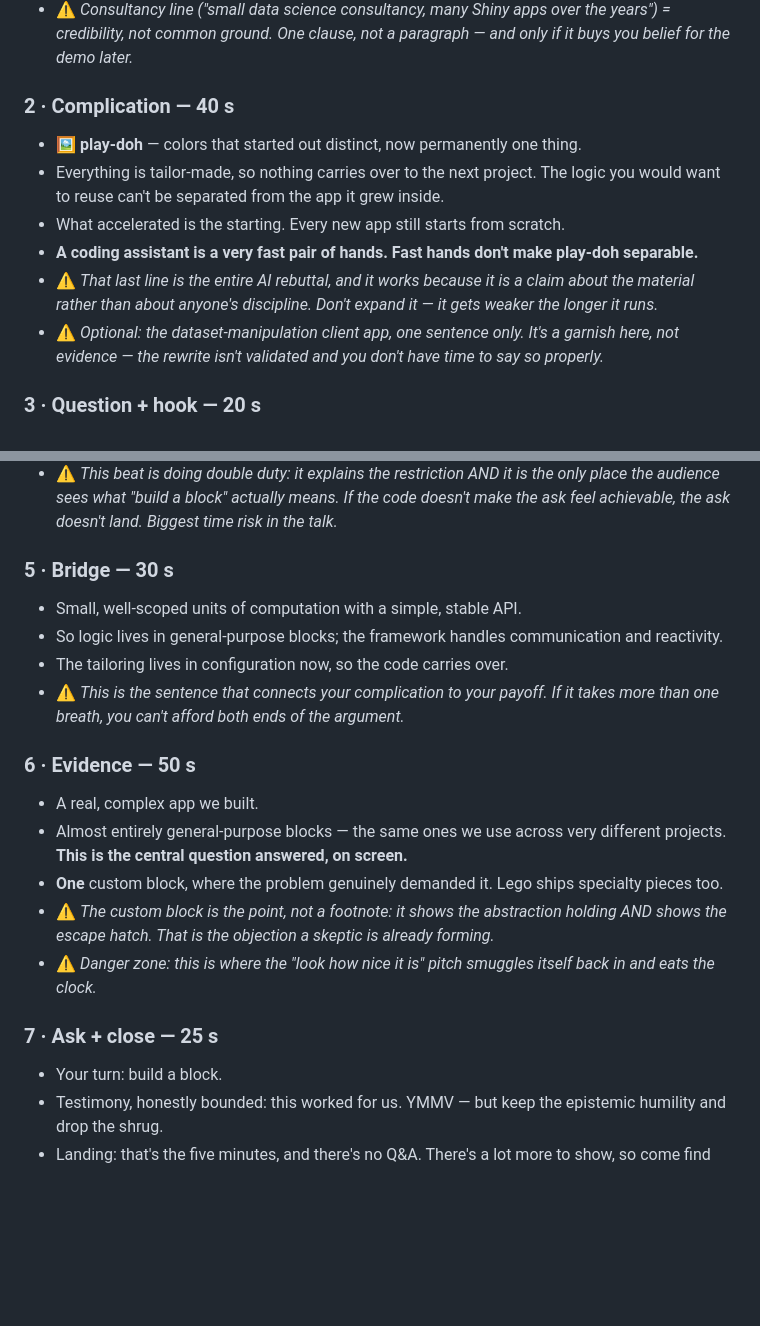
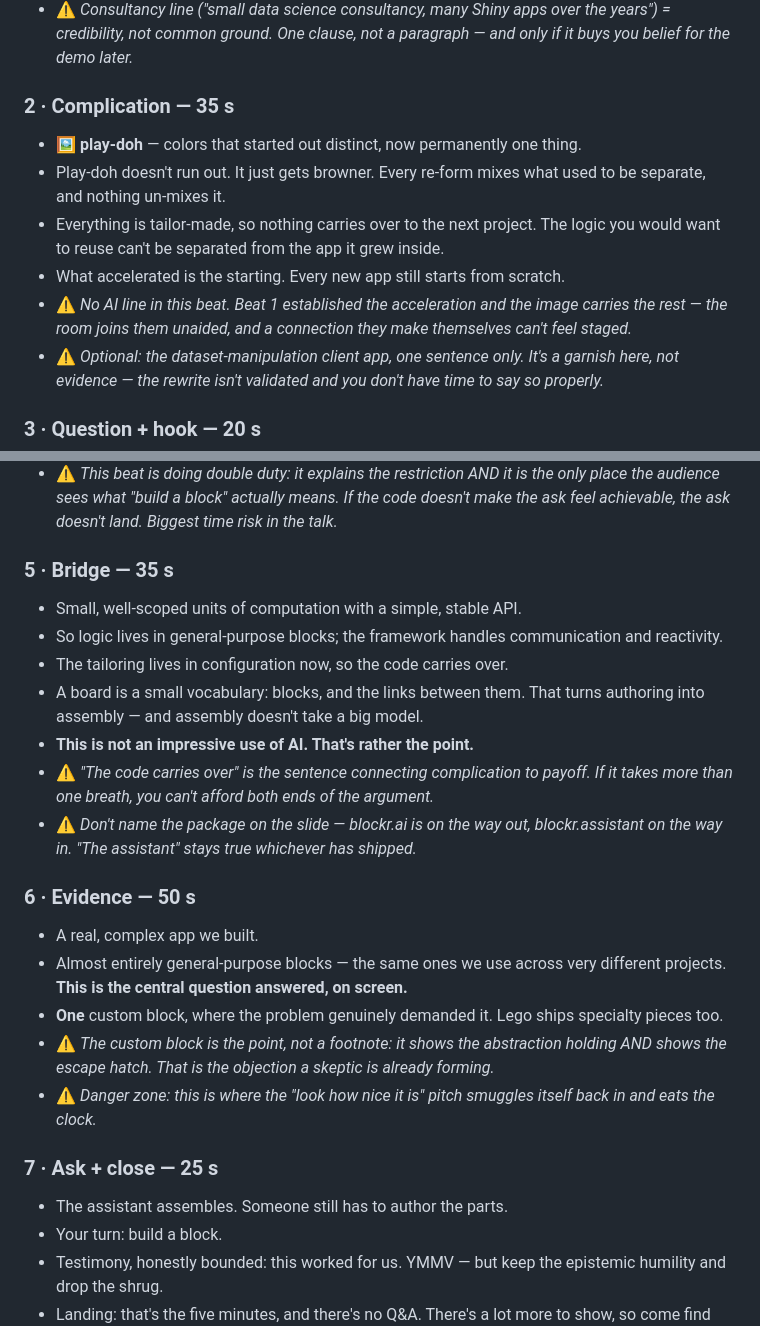
Before and after one commit to nbenn/posit-conf-2026, a Markdown page: outline.md, 2 parts joined by grey strips. Rendered like a GitHub page; blank space fills up the shorter version.

Commit message:
Rework AI thread: degradation image, authoring vs assembly

```diff
--- a/outline.md
+++ b/outline.md
@@ -46,16 +46,16 @@ clause somewhere — the bricks are things you write, in R — keeps it out.*
   years") = credibility, not common ground. One clause, not a paragraph — and only
   if it buys you belief for the demo later.*
 
-### 2 · Complication — 40 s
+### 2 · Complication — 35 s
 - 🖼 **play-doh** — colors that started out distinct, now permanently one thing.
+- Play-doh doesn't run out. It just gets browner. Every re-form mixes what used to be
+  separate, and nothing un-mixes it.
 - Everything is tailor-made, so nothing carries over to the next project. The logic
   you would want to reuse can't be separated from the app it grew inside.
 - What accelerated is the starting. Every new app still starts from scratch.
-- **A coding assistant is a very fast pair of hands. Fast hands don't make play-doh
-  separable.**
-- ⚠ *That last line is the entire AI rebuttal, and it works because it is a claim
-  about the material rather than about anyone's discipline. Don't expand it — it
-  gets weaker the longer it runs.*
+- ⚠ *No AI line in this beat. Beat 1 established the acceleration and the image
+  carries the rest — the room joins them unaided, and a connection they make
+  themselves can't feel staged.*
 - ⚠ *Optional: the dataset-manipulation client app, one sentence only. It's a
   garnish here, not evidence — the rewrite isn't validated and you don't have time
   to say so properly.*
@@ -82,13 +82,18 @@ clause somewhere — the bricks are things you write, in R — keeps it out.*
   place the audience sees what "build a block" actually means. If the code doesn't
   make the ask feel achievable, the ask doesn't land. Biggest time risk in the talk.*
 
-### 5 · Bridge — 30 s
+### 5 · Bridge — 35 s
 - Small, well-scoped units of computation with a simple, stable API.
 - So logic lives in general-purpose blocks; the framework handles communication and
   reactivity.
 - The tailoring lives in configuration now, so the code carries over.
-- ⚠ *This is the sentence that connects your complication to your payoff. If it
+- A board is a small vocabulary: blocks, and the links between them. That turns
+  authoring into assembly — and assembly doesn't take a big model.
+- **This is not an impressive use of AI. That's rather the point.**
+- ⚠ *"The code carries over" is the sentence connecting complication to payoff. If it
   takes more than one breath, you can't afford both ends of the argument.*
+- ⚠ *Don't name the package on the slide — blockr.ai is on the way out,
+  blockr.assistant on the way in. "The assistant" stays true whichever has shipped.*
 
 ### 6 · Evidence — 50 s
 - A real, complex app we built.
@@ -102,6 +107,7 @@ clause somewhere — the bricks are things you write, in R — keeps it out.*
   in and eats the clock.*
 
 ### 7 · Ask + close — 25 s
+- The assistant assembles. Someone still has to author the parts.
 - Your turn: build a block.
 - Testimony, honestly bounded: this worked for us. YMMV — but keep the epistemic
   humility and drop the shrug.
```
